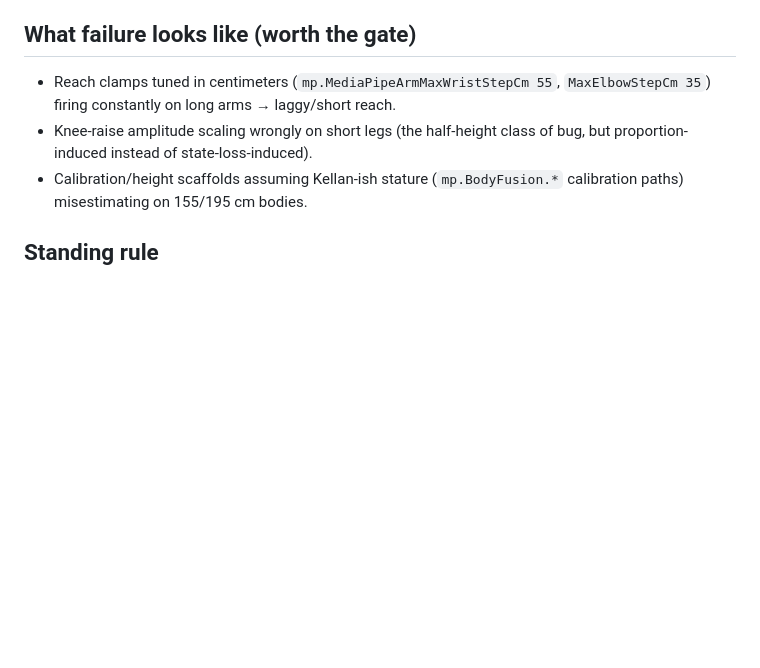
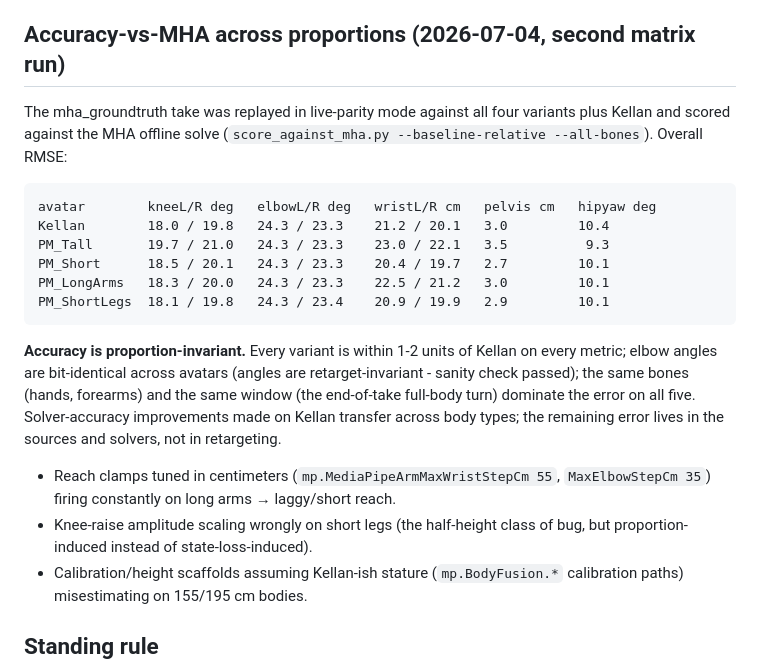
Before and after one commit to adfras/MPQ_fusion, a Markdown page: Docs/PROPORTION_ROBUSTNESS_MATRIX.md, the part around the change. Drawn GitHub-style; blank space fills up the shorter version.

Commit message:
Proportion matrix: accuracy-vs-MHA is proportion-invariant
Second matrix run: the mha_groundtruth take replayed in live-parity mode
against Kellan + all four PM_* variants, scored against the MHA offline
solve with the all-bones scorer. Every variant lands within 1-2 units of
Kellan on every metric; elbow angles are bit-identical across avatars; the
same bones (hands/forearms) and the same end-of-take turn window dominate
everywhere. Solver-accuracy fixes made on Kellan transfer across body
proportions - the remaining error is source/solver-level, not retargeting.

Co-Authored-By: Claude Fable 5 <noreply@anthropic.com>

````diff
--- a/Docs/PROPORTION_ROBUSTNESS_MATRIX.md
+++ b/Docs/PROPORTION_ROBUSTNESS_MATRIX.md
@@ -114,7 +114,28 @@ pawn's `MetaHumanProfileId` property (transient, editor-world — the pawn
 property OVERRIDES `mp.MetaHumanActiveProfile`, which the pawn stomps at
 tracking start). Restore the pawn to Kellan after runs.
 
-## What failure looks like (worth the gate)
+## Accuracy-vs-MHA across proportions (2026-07-04, second matrix run)
+
+The mha_groundtruth take was replayed in live-parity mode against all four
+variants plus Kellan and scored against the MHA offline solve
+(`score_against_mha.py --baseline-relative --all-bones`). Overall RMSE:
+
+```text
+avatar        kneeL/R deg   elbowL/R deg   wristL/R cm   pelvis cm   hipyaw deg
+Kellan        18.0 / 19.8   24.3 / 23.3    21.2 / 20.1   3.0         10.4
+PM_Tall       19.7 / 21.0   24.3 / 23.3    23.0 / 22.1   3.5          9.3
+PM_Short      18.5 / 20.1   24.3 / 23.3    20.4 / 19.7   2.7         10.1
+PM_LongArms   18.3 / 20.0   24.3 / 23.3    22.5 / 21.2   3.0         10.1
+PM_ShortLegs  18.1 / 19.8   24.3 / 23.4    20.9 / 19.9   2.9         10.1
+```
+
+**Accuracy is proportion-invariant.** Every variant is within 1-2 units of
+Kellan on every metric; elbow angles are bit-identical across avatars
+(angles are retarget-invariant - sanity check passed); the same bones
+(hands, forearms) and the same window (the end-of-take full-body turn)
+dominate the error on all five. Solver-accuracy improvements made on Kellan
+transfer across body types; the remaining error lives in the sources and
+solvers, not in retargeting.
 
 - Reach clamps tuned in centimeters (`mp.MediaPipeArmMaxWristStepCm 55`,
   `MaxElbowStepCm 35`) firing constantly on long arms → laggy/short reach.
````
